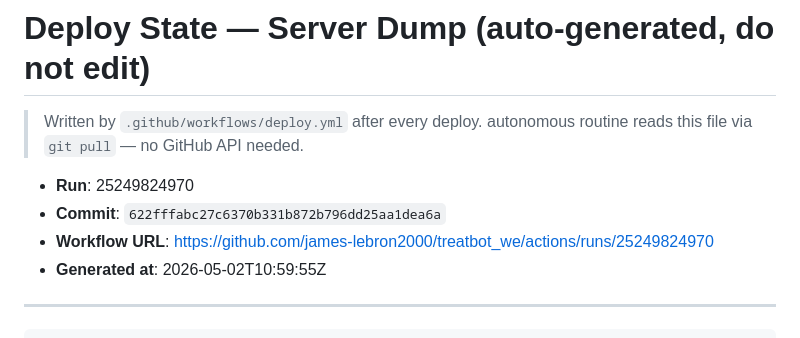
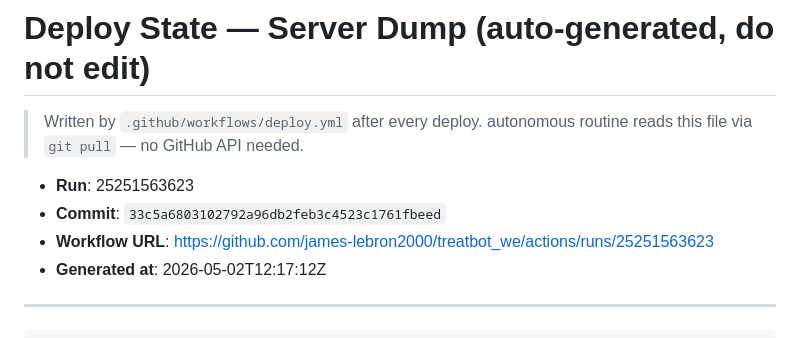
Before and after one commit to james-lebron2000/treatbot_we, a Markdown page: docs/deploy-state-server-dump.md, the part around the change. GitHub-like rendering.

Commit message:
chore(deploy-state): update server dump from run 25251563623

```diff
--- a/docs/deploy-state-server-dump.md
+++ b/docs/deploy-state-server-dump.md
@@ -3,10 +3,10 @@
 > Written by `.github/workflows/deploy.yml` after every deploy.
 > autonomous routine reads this file via `git pull` — no GitHub API needed.
 
-- **Run**: 25249824970
-- **Commit**: `622fffabc27c6370b331b872b796dd25aa1dea6a`
-- **Workflow URL**: https://github.com/james-lebron2000/treatbot_we/actions/runs/25249824970
-- **Generated at**: 2026-05-02T10:59:55Z
+- **Run**: 25251563623
+- **Commit**: `33c5a6803102792a96db2feb3c4523c1761fbeed`
+- **Workflow URL**: https://github.com/james-lebron2000/treatbot_we/actions/runs/25251563623
+- **Generated at**: 2026-05-02T12:17:12Z
 
 ---
 
```
